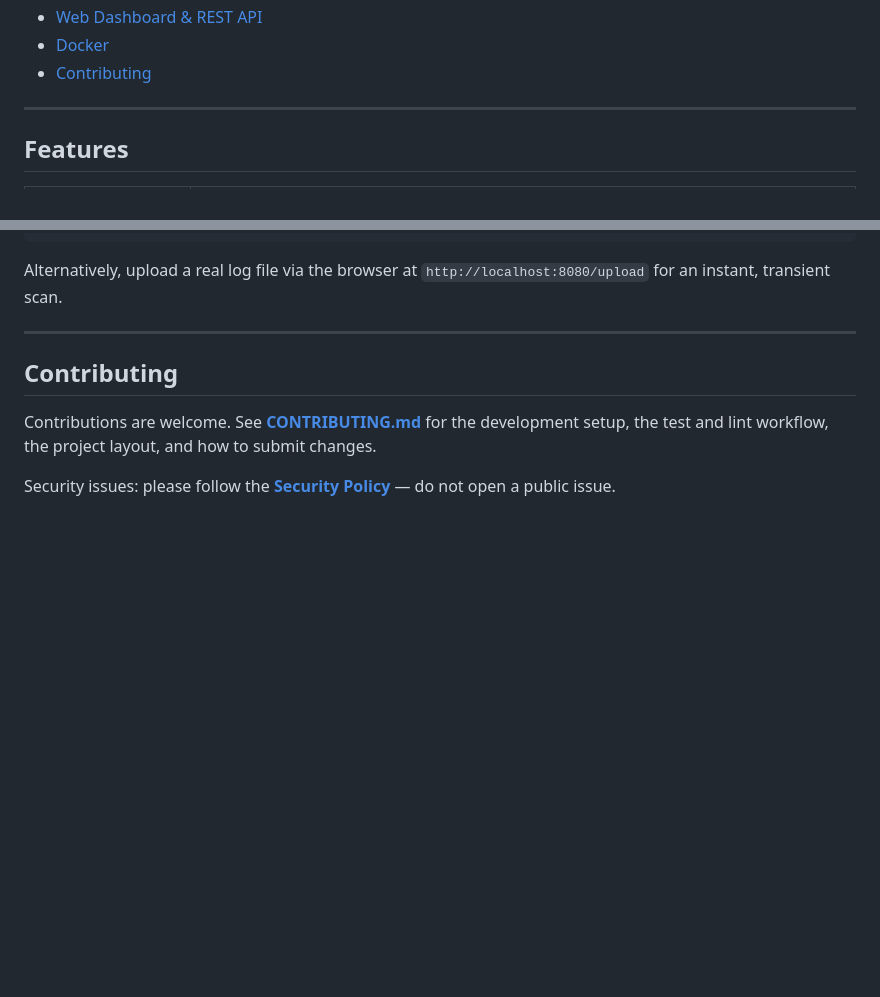
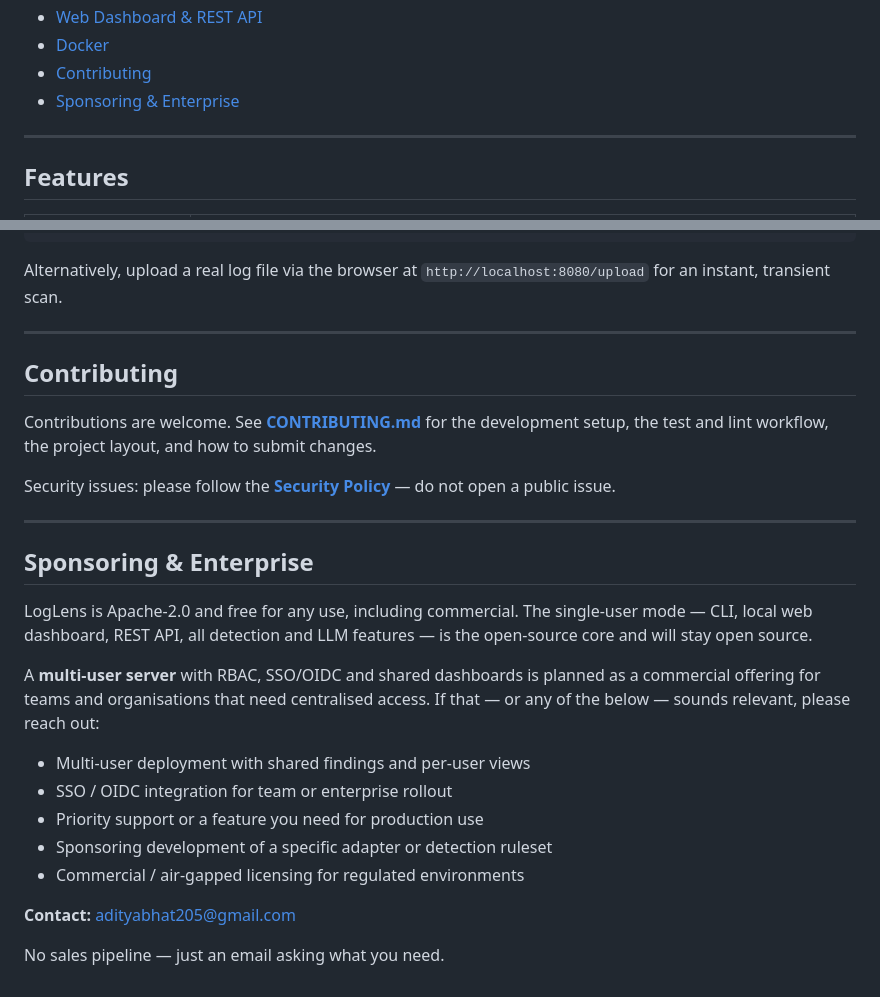
Before and after one commit to adityabhatt205/LogLens, a Markdown page: README.md, 2 parts joined by grey strips. GitHub-like rendering; blank space fills up the shorter version.

Commit message:
docs: add a Sponsoring & Enterprise section to the README
Passive contact path for teams interested in the planned multi-user
server, sponsoring a specific adapter or detection ruleset, priority
support, or commercial / air-gapped licensing. The single-user mode
stays Apache-2.0 and is called out as such — there is nothing to buy
to keep using the open-source build.

```diff
--- a/README.md
+++ b/README.md
@@ -72,6 +72,7 @@ The IP addresses above (`ip_8390373f`, …) are deterministic pseudonyms — the
 - [Web Dashboard & REST API](#web-dashboard--rest-api)
 - [Docker](#docker)
 - [Contributing](#contributing)
+- [Sponsoring & Enterprise](#sponsoring--enterprise)
 
 ---
 
@@ -1152,3 +1153,25 @@ submit changes.
 
 Security issues: please follow the **[Security Policy](SECURITY.md)** — do not
 open a public issue.
+
+---
+
+## Sponsoring & Enterprise
+
+LogLens is Apache-2.0 and free for any use, including commercial. The
+single-user mode — CLI, local web dashboard, REST API, all detection and LLM
+features — is the open-source core and will stay open source.
+
+A **multi-user server** with RBAC, SSO/OIDC and shared dashboards is planned as
+a commercial offering for teams and organisations that need centralised access.
+If that — or any of the below — sounds relevant, please reach out:
+
+- Multi-user deployment with shared findings and per-user views
+- SSO / OIDC integration for team or enterprise rollout
+- Priority support or a feature you need for production use
+- Sponsoring development of a specific adapter or detection ruleset
+- Commercial / air-gapped licensing for regulated environments
+
+**Contact:** [adityabhat205@gmail.com](mailto:adityabhat205@gmail.com)
+
+No sales pipeline — just an email asking what you need.
```
